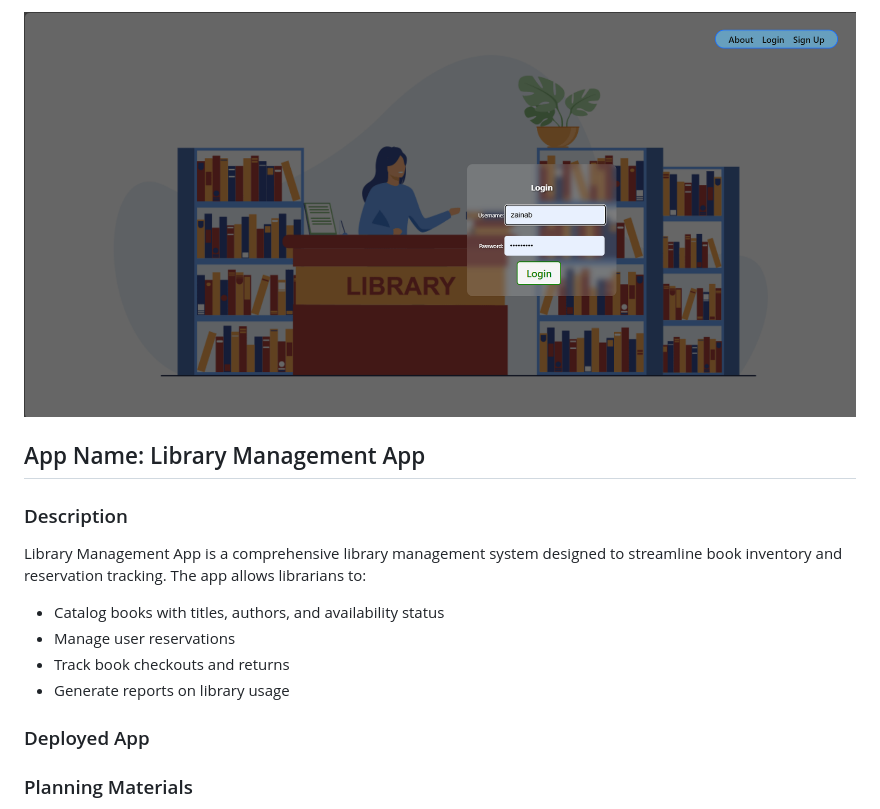
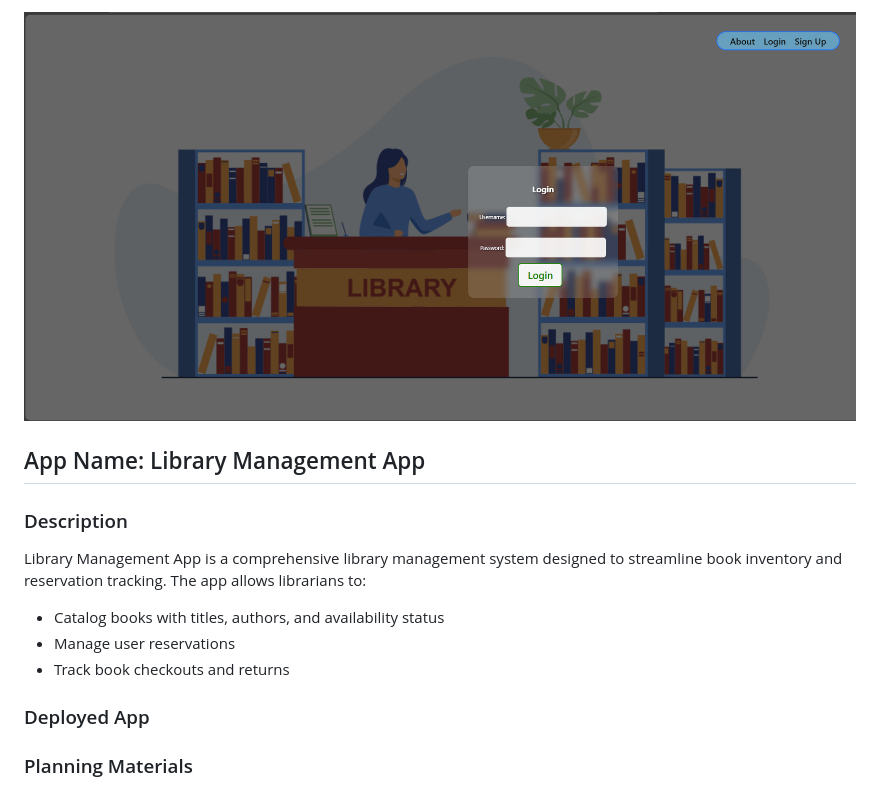
Before and after one commit to MohammedYasser-98/library-management-app, a Markdown page: README.md, the part around the change printed below. Rendered like a GitHub page; pictures changed too: image-1.png (added), image.png (deleted).

```diff
--- a/README.md
+++ b/README.md
@@ -1,5 +1,5 @@
 
-![alt text](image.png)
+![alt text](image-1.png)
 
 
 ## App Name: Library Management App
@@ -11,8 +11,6 @@ Library Management App is a comprehensive library management system designed to
 - Catalog books with titles, authors, and availability status
 - Manage user reservations
 - Track book checkouts and returns
-- Generate reports on library usage
-
 
 ### Deployed App
 
```
Also changed, not shown: other parts of README.md (+1 -1 lines), 11 other files.
